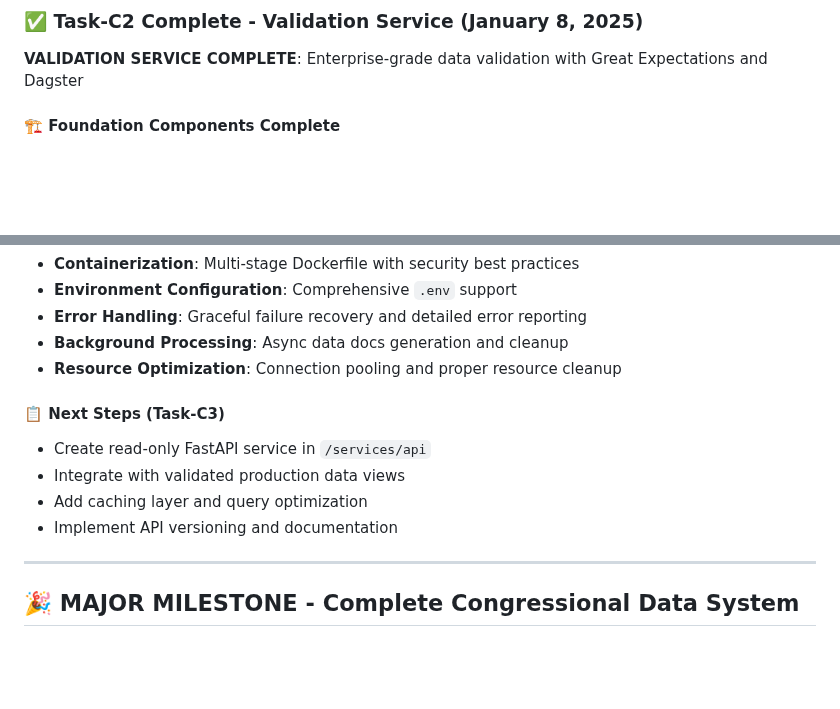
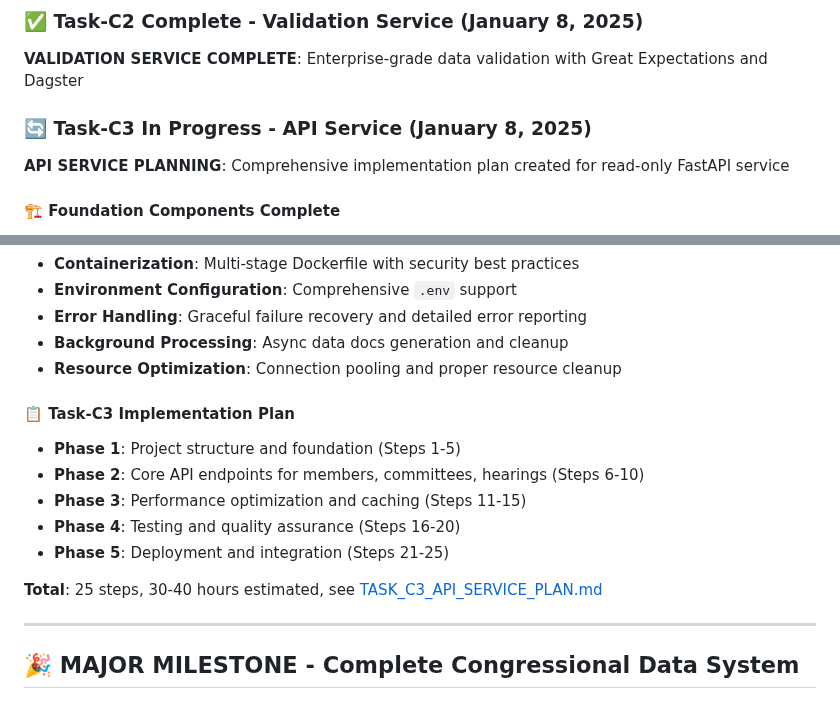
Before and after one commit to noelmcmichael/congress-data-automator, a Markdown page: README.md, 2 parts joined by grey strips. Rendered like a GitHub page; blank space fills up the shorter version.

```diff
--- a/README.md
+++ b/README.md
@@ -32,6 +32,10 @@ A comprehensive service for automatically collecting, processing, and serving co
 ### ✅ Task-C2 Complete - Validation Service (January 8, 2025)
 
 **VALIDATION SERVICE COMPLETE**: Enterprise-grade data validation with Great Expectations and Dagster
+
+### 🔄 Task-C3 In Progress - API Service (January 8, 2025)
+
+**API SERVICE PLANNING**: Comprehensive implementation plan created for read-only FastAPI service
 
 #### 🏗️ **Foundation Components Complete**
 - **Project Structure**: `/services/validation` with proper package organization
@@ -75,11 +79,14 @@ A comprehensive service for automatically collecting, processing, and serving co
 - **Background Processing**: Async data docs generation and cleanup
 - **Resource Optimization**: Connection pooling and proper resource cleanup
 
-#### 📋 **Next Steps (Task-C3)**
-- Create read-only FastAPI service in `/services/api`
-- Integrate with validated production data views
-- Add caching layer and query optimization
-- Implement API versioning and documentation
+#### 📋 **Task-C3 Implementation Plan**
+- **Phase 1**: Project structure and foundation (Steps 1-5)
+- **Phase 2**: Core API endpoints for members, committees, hearings (Steps 6-10)
+- **Phase 3**: Performance optimization and caching (Steps 11-15)
+- **Phase 4**: Testing and quality assurance (Steps 16-20)
+- **Phase 5**: Deployment and integration (Steps 21-25)
+
+**Total**: 25 steps, 30-40 hours estimated, see [TASK_C3_API_SERVICE_PLAN.md](TASK_C3_API_SERVICE_PLAN.md)
 
 ---
 
```
Also changed, not shown: TASK_C2_VALIDATION_PLAN.md (+47 -5 lines), TASK_C3_API_SERVICE_PLAN.md (added, +245 -0 lines).
